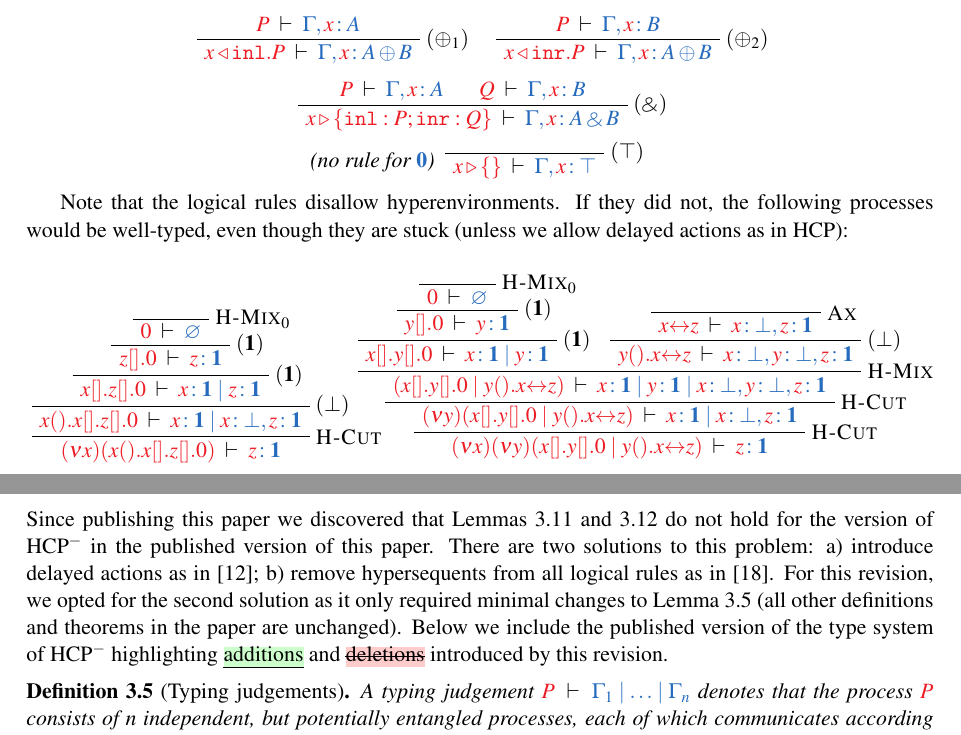
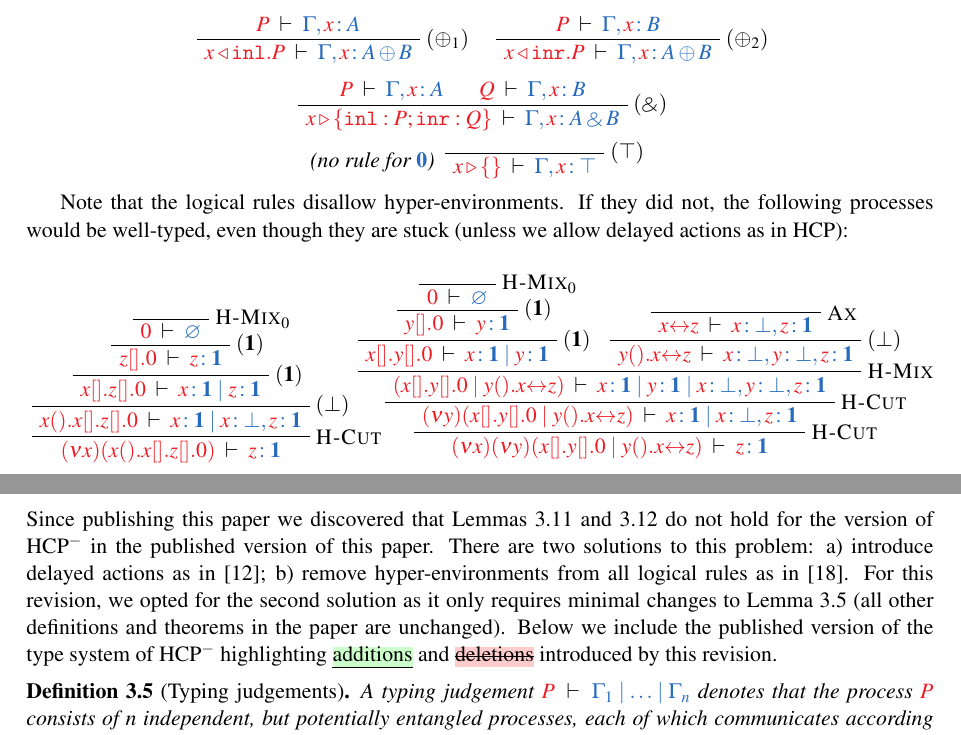
Before and after one commit to wenkokke/tlla2018, a LaTeX paper (doc/paper/main.tex): two parts of pages 7 and 15 of 15, joined at a grey line, cut so that both start at the same text. Compiled offline with pdfLaTeX.

Commit message:
(\ /) (O.o) (> <) Bunny approves these changes.

```diff
--- a/doc/paper/main.tex
+++ b/doc/paper/main.tex
@@ -487,7 +487,7 @@ Typing judgements in \hcp associate processes with hyper-environments. \textsc{H
   \end{center}
 %We shall omit the side condition $\tm{x} \not\in \ty{\mathcal{G}}$ in applications of rule \textsc{H-Cut} whenever $\ty{\mathcal{G}}$ is empty.
 \end{definition}
-Note that the logical rules disallow hyperenvironments. If they did not, the following processes would be well-typed, even though they are stuck (unless we allow delayed actions as in \dhcp):
+Note that the logical rules disallow hyper-environments. If they did not, the following processes would be well-typed, even though they are stuck (unless we allow delayed actions as in \dhcp):
 \begin{center}
   \begin{prooftree*}
     \noLine\AXC{$\vphantom{\Gamma}$}\UIC{$\vphantom{\Gamma}$}
@@ -959,9 +959,9 @@ Since publishing this paper we discovered that \cref{thm:hcp-progress,thm:hcp-te
 There are two solutions to this problem:
 \begin{enumerate*}[label={\alph*)}]
 	\item introduce delayed actions as in \cite{kokke2019};
-	\item remove hypersequents from all logical rules as in \cite{montesi2018}.
+	\item remove hyper-environments from all logical rules as in \cite{montesi2018}.
 \end{enumerate*}
-For this revision, we opted for the second solution as it only required minimal changes to \cref{def:hcp} (all other definitions and theorems in the paper are unchanged).
+For this revision, we opted for the second solution as it only requires minimal changes to \cref{def:hcp} (all other definitions and theorems in the paper are unchanged).
 Below we include the published version of the type system of \hcp highlighting \added{additions} and \removed{deletions} introduced by this revision.
 {\renewcommand\thelemma{\ref{def:hcp}}
 \begin{definition}[Typing judgements]
```
Also changed, not shown: doc/paper/main.tex (2 more changed lines).
